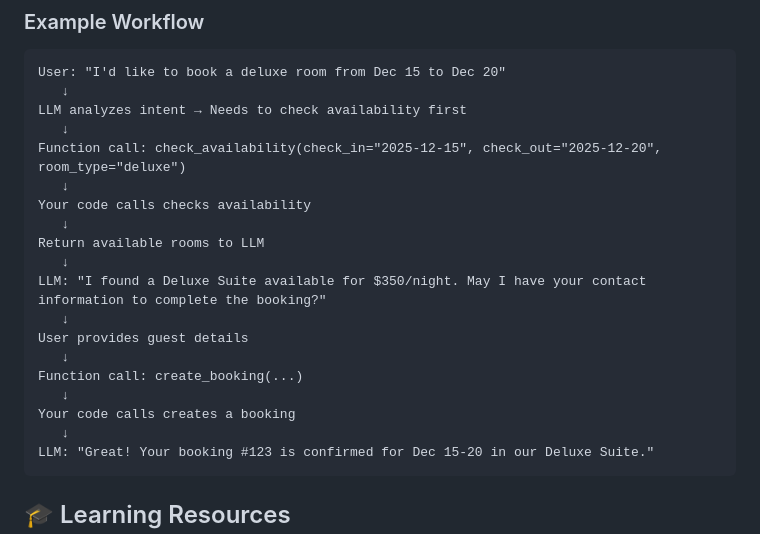
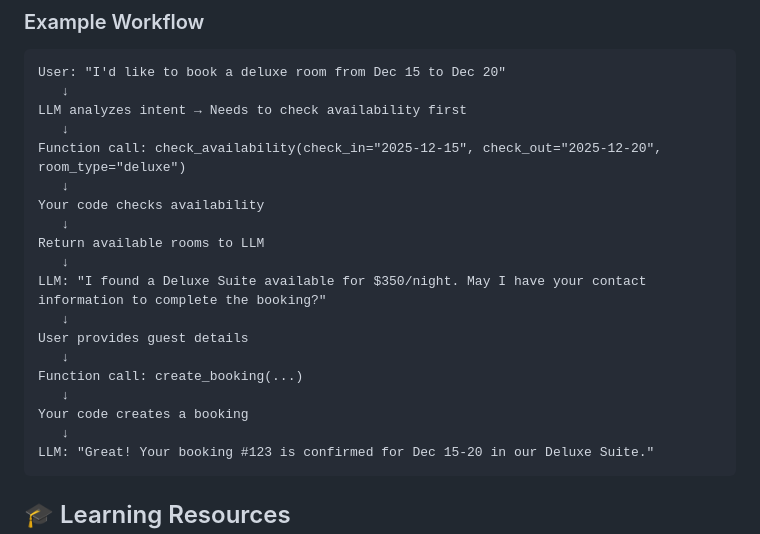
Before and after one commit to codebeez/ai-receptionist-hackathon, a Markdown page: README.md, the part around the change. Rendered like a GitHub page.

Commit message:
fix: readme typos
Signed-off-by: vasil stoyanov <vasil@deepdesk.com>

````diff
--- a/README.md
+++ b/README.md
@@ -162,7 +162,7 @@ LLM analyzes intent → Needs to check availability first
    ↓
 Function call: check_availability(check_in="2025-12-15", check_out="2025-12-20", room_type="deluxe")
    ↓
-Your code calls checks availability
+Your code checks availability
    ↓
 Return available rooms to LLM
    ↓
@@ -172,7 +172,7 @@ User provides guest details
    ↓
 Function call: create_booking(...)
    ↓
-Your code calls creates a booking
+Your code creates a booking
    ↓
 LLM: "Great! Your booking #123 is confirmed for Dec 15-20 in our Deluxe Suite."
 ```
````
